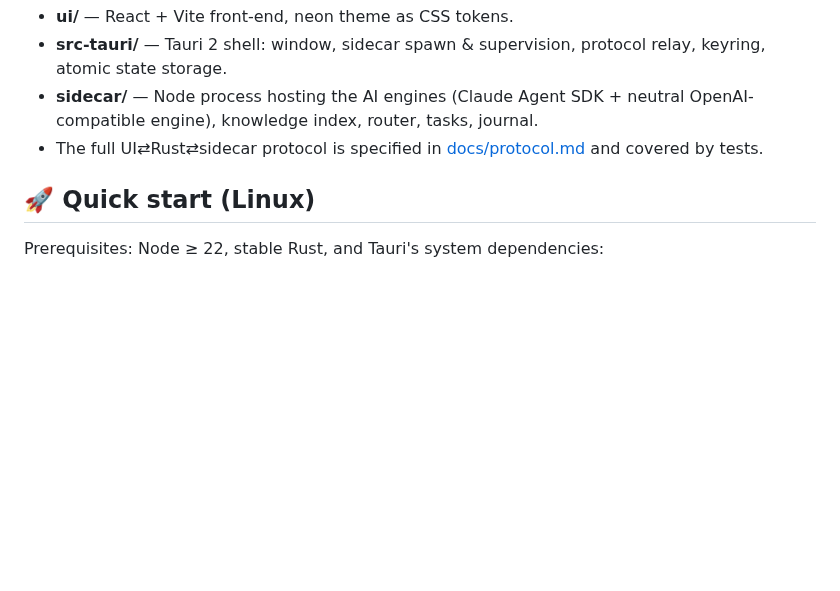
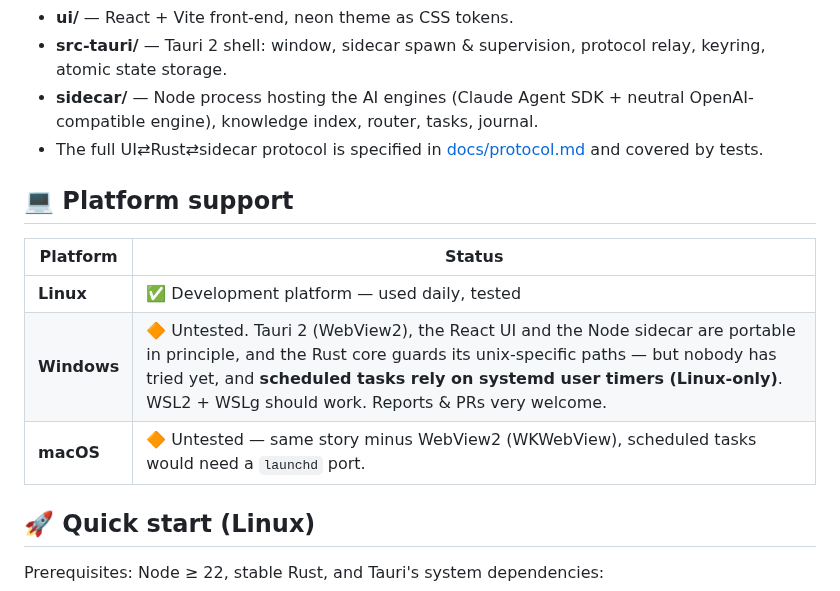
Before and after one commit to duvamduvam/iaction, a Markdown page: README.md, the part around one of its changes. GitHub-like rendering; blank space fills up the shorter version.

```diff
--- a/README.md
+++ b/README.md
@@ -92,6 +97,14 @@ React UI (ui/)  ⇄  Tauri IPC  ⇄  thin Rust core (src-tauri/)  ⇄  JSON-Line
 - **src-tauri/** — Tauri 2 shell: window, sidecar spawn & supervision, protocol relay, keyring, atomic state storage.
 - **sidecar/** — Node process hosting the AI engines (Claude Agent SDK + neutral OpenAI-compatible engine), knowledge index, router, tasks, journal.
 - The full UI⇄Rust⇄sidecar protocol is specified in [docs/protocol.md](docs/protocol.md) and covered by tests.
+
+## 💻 Platform support
+
+| Platform | Status |
+|---|---|
+| **Linux** | ✅ Development platform — used daily, tested |
+| **Windows** | 🔶 Untested. Tauri 2 (WebView2), the React UI and the Node sidecar are portable in principle, and the Rust core guards its unix-specific paths — but nobody has tried yet, and **scheduled tasks rely on systemd user timers (Linux-only)**. WSL2 + WSLg should work. Reports & PRs very welcome. |
+| **macOS** | 🔶 Untested — same story minus WebView2 (WKWebView), scheduled tasks would need a `launchd` port. |
 
 ## 🚀 Quick start (Linux)
 
```
Also changed, not shown: other parts of README.md (+6 -1 lines), assets/screenshots/supervision.png (added), assets/screenshots/workspace.png (added).
